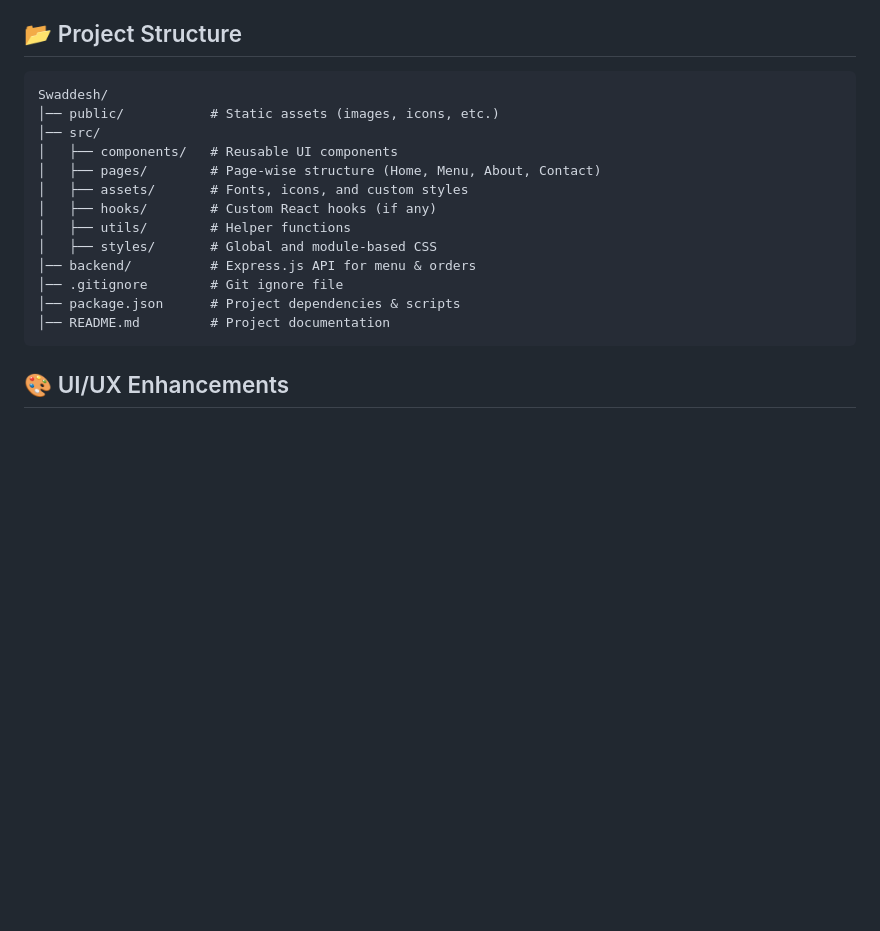
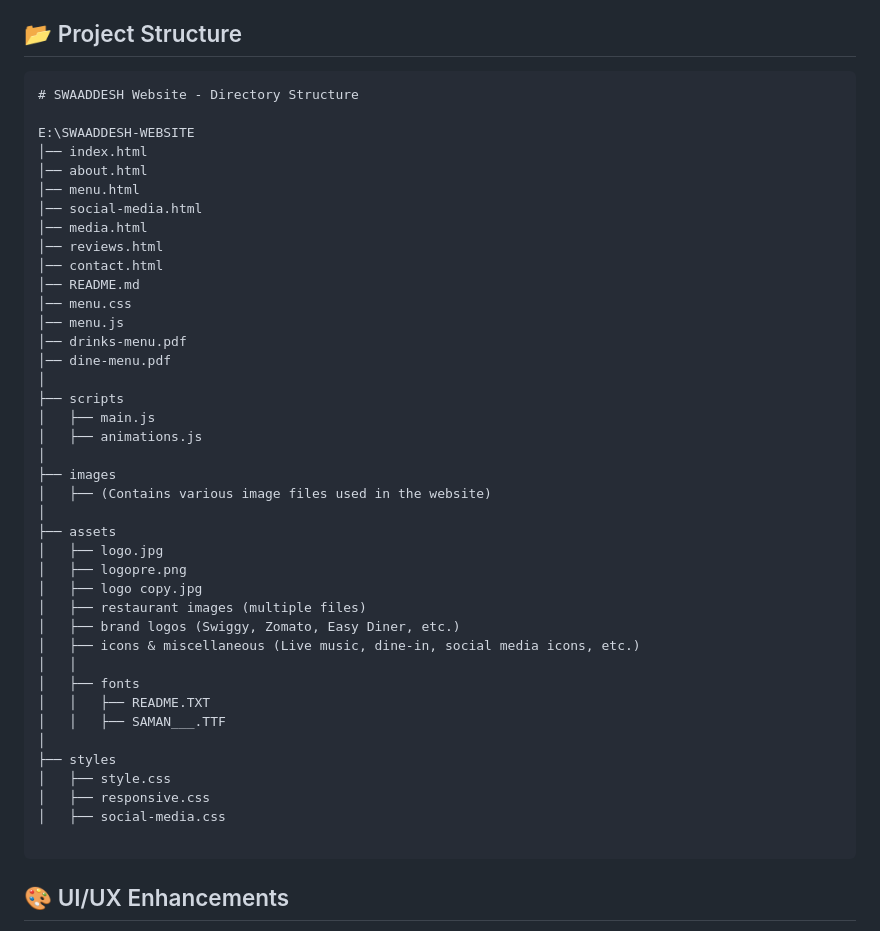
Before and after one commit to Sumanradhadas/getyoursitenow, a Markdown page: README.md, the part around the change. Rendered like a GitHub page; blank space fills up the shorter version.

````diff
--- a/README.md
+++ b/README.md
@@ -23,19 +23,46 @@ Swaddesh is a high-quality, Bihar-themed restaurant website designed to provide
 
 ## 📂 Project Structure
 ```
-Swaddesh/
-│── public/           # Static assets (images, icons, etc.)
-│── src/
-│   ├── components/   # Reusable UI components
-│   ├── pages/        # Page-wise structure (Home, Menu, About, Contact)
-│   ├── assets/       # Fonts, icons, and custom styles
-│   ├── hooks/        # Custom React hooks (if any)
-│   ├── utils/        # Helper functions
-│   ├── styles/       # Global and module-based CSS
-│── backend/          # Express.js API for menu & orders
-│── .gitignore        # Git ignore file
-│── package.json      # Project dependencies & scripts
-│── README.md         # Project documentation
+# SWAADDESH Website - Directory Structure
+
+E:\SWAADDESH-WEBSITE
+│── index.html
+│── about.html
+│── menu.html
+│── social-media.html
+│── media.html
+│── reviews.html
+│── contact.html
+│── README.md
+│── menu.css
+│── menu.js
+│── drinks-menu.pdf
+│── dine-menu.pdf
+│
+├── scripts
+│   ├── main.js
+│   ├── animations.js
+│
+├── images
+│   ├── (Contains various image files used in the website)
+│
+├── assets
+│   ├── logo.jpg
+│   ├── logopre.png
+│   ├── logo copy.jpg
+│   ├── restaurant images (multiple files)
+│   ├── brand logos (Swiggy, Zomato, Easy Diner, etc.)
+│   ├── icons & miscellaneous (Live music, dine-in, social media icons, etc.)
+│   │
+│   ├── fonts
+│   │   ├── README.TXT
+│   │   ├── SAMAN___.TTF
+│
+├── styles
+│   ├── style.css
+│   ├── responsive.css
+│   ├── social-media.css
+
 ```
 
 ## 🎨 UI/UX Enhancements
````
